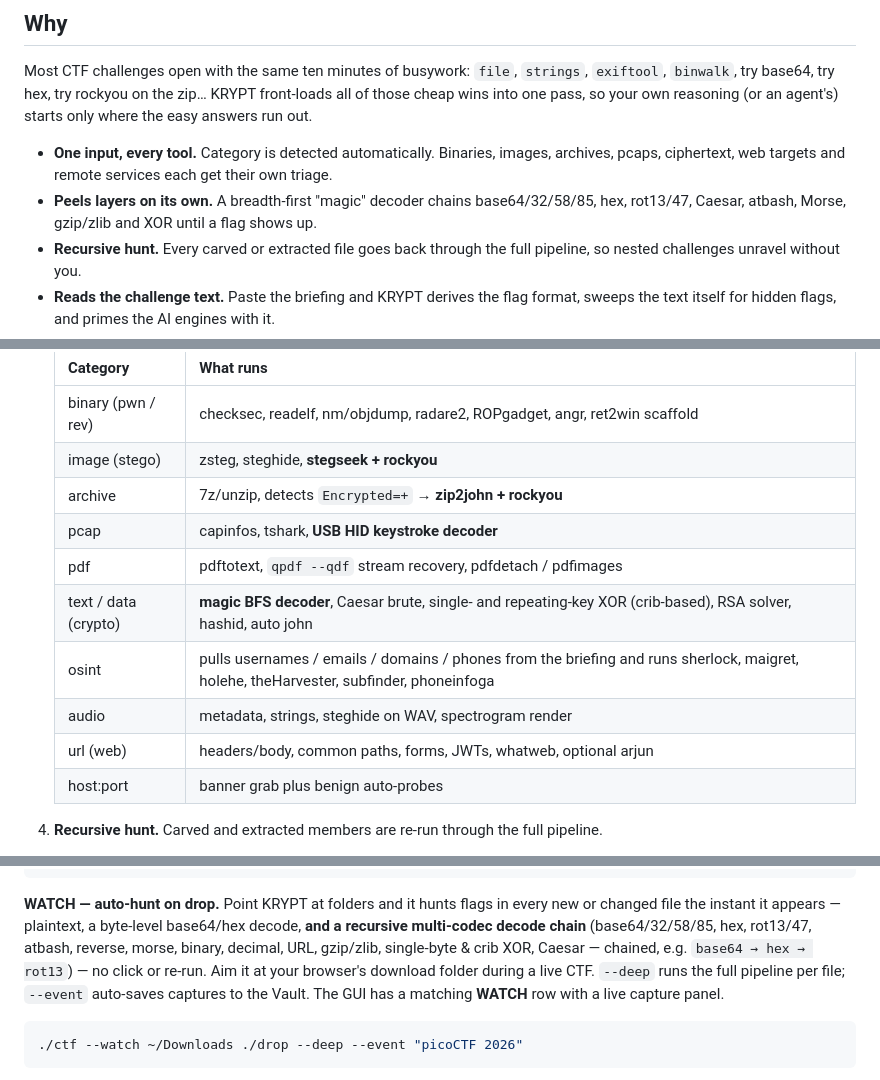
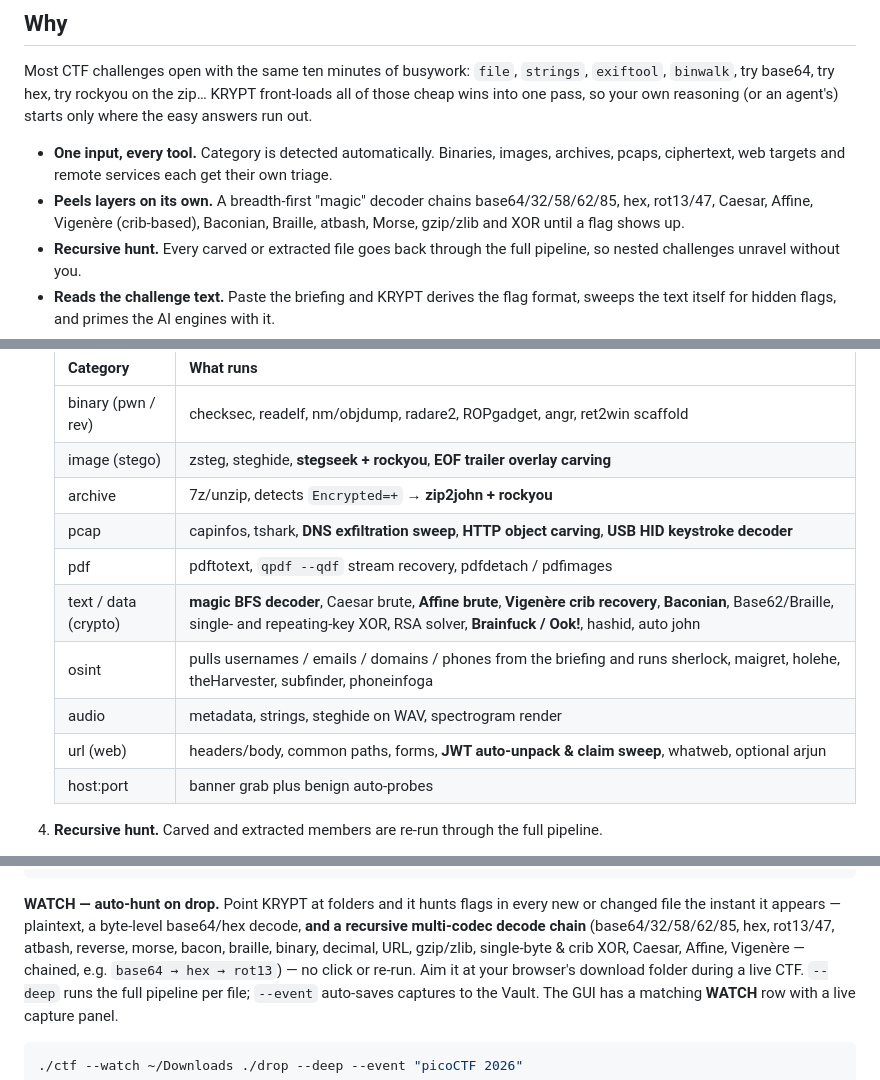
Before and after one commit to nithin2719-commits/KRYPT, a Markdown page: README.md, 3 parts joined by grey strips. Drawn GitHub-style.

Commit message:
docs: update README and CHANGELOG with v1.4 cipher, stego, and forensics capabilities

```diff
--- a/README.md
+++ b/README.md
@@ -31,8 +31,8 @@ the easy answers run out.
 
 - **One input, every tool.** Category is detected automatically. Binaries, images, archives,
   pcaps, ciphertext, web targets and remote services each get their own triage.
-- **Peels layers on its own.** A breadth-first "magic" decoder chains base64/32/58/85, hex,
-  rot13/47, Caesar, atbash, Morse, gzip/zlib and XOR until a flag shows up.
+- **Peels layers on its own.** A breadth-first "magic" decoder chains base64/32/58/62/85, hex,
+  rot13/47, Caesar, Affine, Vigenère (crib-based), Baconian, Braille, atbash, Morse, gzip/zlib and XOR until a flag shows up.
 - **Recursive hunt.** Every carved or extracted file goes back through the full pipeline,
   so nested challenges unravel without you.
 - **Reads the challenge text.** Paste the briefing and KRYPT derives the flag format, sweeps
@@ -93,14 +93,14 @@ flowchart LR
    | Category | What runs |
    |---|---|
    | binary (pwn / rev) | checksec, readelf, nm/objdump, radare2, ROPgadget, angr, ret2win scaffold |
-   | image (stego) | zsteg, steghide, **stegseek + rockyou** |
+   | image (stego) | zsteg, steghide, **stegseek + rockyou**, **EOF trailer overlay carving** |
    | archive | 7z/unzip, detects `Encrypted=+` → **zip2john + rockyou** |
-   | pcap | capinfos, tshark, **USB HID keystroke decoder** |
+   | pcap | capinfos, tshark, **DNS exfiltration sweep**, **HTTP object carving**, **USB HID keystroke decoder** |
    | pdf | pdftotext, `qpdf --qdf` stream recovery, pdfdetach / pdfimages |
-   | text / data (crypto) | **magic BFS decoder**, Caesar brute, single- and repeating-key XOR (crib-based), RSA solver, hashid, auto john |
+   | text / data (crypto) | **magic BFS decoder**, Caesar brute, **Affine brute**, **Vigenère crib recovery**, **Baconian**, Base62/Braille, single- and repeating-key XOR, RSA solver, **Brainfuck / Ook!**, hashid, auto john |
    | osint | pulls usernames / emails / domains / phones from the briefing and runs sherlock, maigret, holehe, theHarvester, subfinder, phoneinfoga |
    | audio | metadata, strings, steghide on WAV, spectrogram render |
-   | url (web) | headers/body, common paths, forms, JWTs, whatweb, optional arjun |
+   | url (web) | headers/body, common paths, forms, **JWT auto-unpack & claim sweep**, whatweb, optional arjun |
    | host:port | banner grab plus benign auto-probes |
 
 4. **Recursive hunt.** Carved and extracted members are re-run through the full pipeline.
@@ -155,8 +155,8 @@ bind = ALT, T, exec, ~/ctf-solver/gui/launch.sh
 
 **WATCH — auto-hunt on drop.** Point KRYPT at folders and it hunts flags in every new or
 changed file the instant it appears — plaintext, a byte-level base64/hex decode, **and a
-recursive multi-codec decode chain** (base64/32/58/85, hex, rot13/47, atbash, reverse, morse,
-binary, decimal, URL, gzip/zlib, single-byte & crib XOR, Caesar — chained, e.g.
+recursive multi-codec decode chain** (base64/32/58/62/85, hex, rot13/47, atbash, reverse, morse,
+bacon, braille, binary, decimal, URL, gzip/zlib, single-byte & crib XOR, Caesar, Affine, Vigenère — chained, e.g.
 `base64 → hex → rot13`) — no click or re-run. Aim it at your browser's download folder during
 a live CTF. `--deep` runs the full pipeline per file;
 `--event` auto-saves captures to the Vault. The GUI has a matching **WATCH** row with a live
```
Also changed, not shown: CHANGELOG.md (+18 -0 lines).
